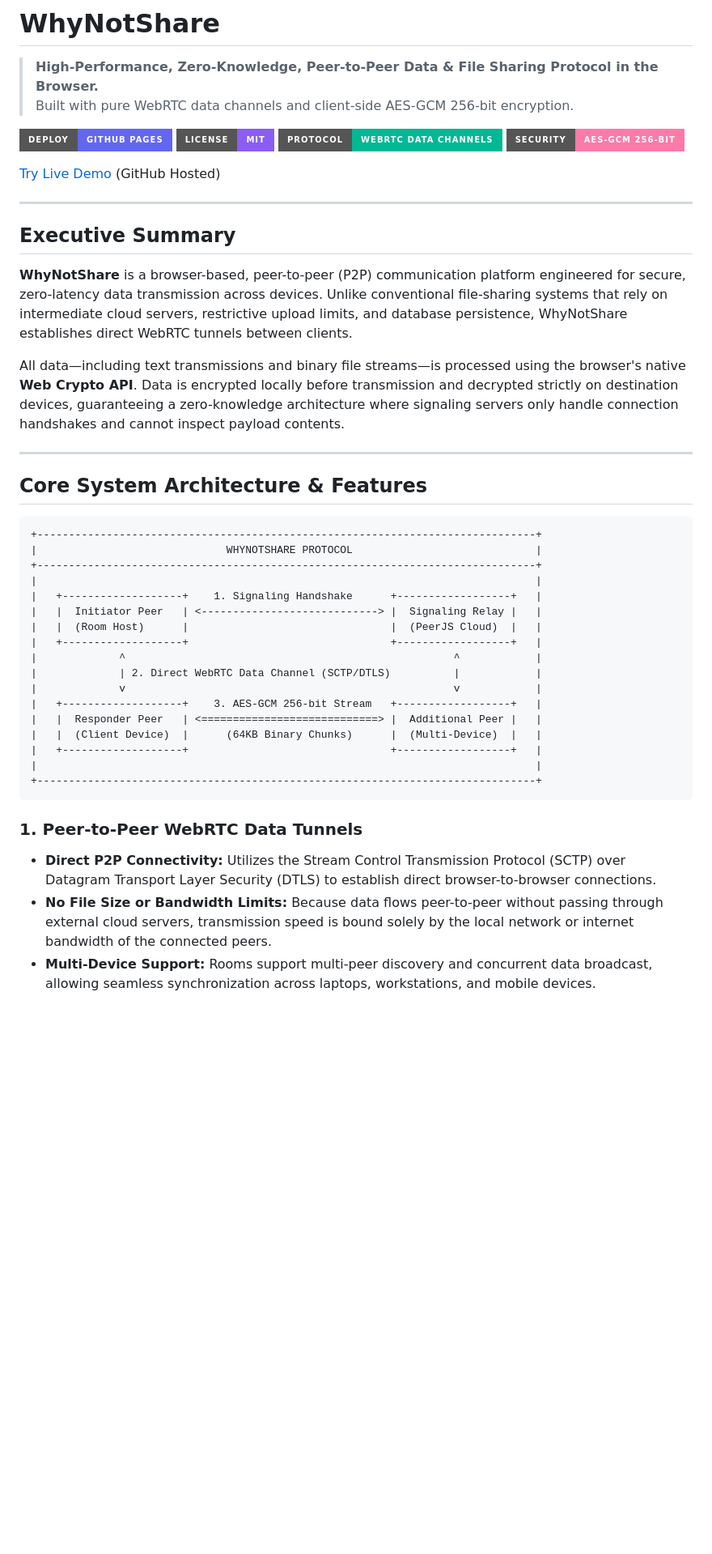
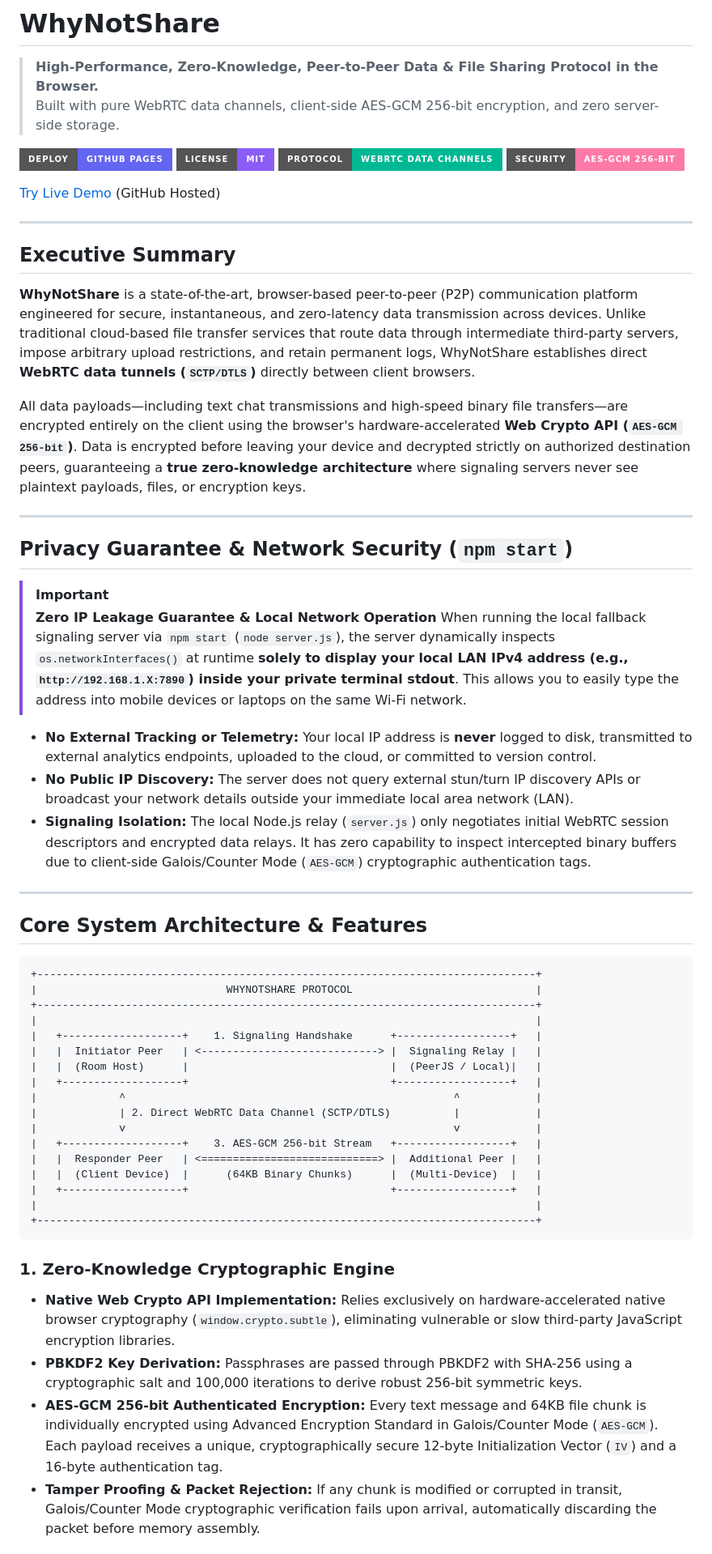
Before and after one commit to prajansrini/whynotshare, a Markdown page: README.md, the part around one of its changes. Shown at 81% size. Rendered like a GitHub page; badges without logos; blank space fills up the shorter version.

````diff
--- a/README.md
+++ b/README.md
@@ -1,7 +1,7 @@
 # WhyNotShare
 
 > **High-Performance, Zero-Knowledge, Peer-to-Peer Data & File Sharing Protocol in the Browser.**
-> Built with pure WebRTC data channels and client-side AES-GCM 256-bit encryption.
+> Built with pure WebRTC data channels, client-side AES-GCM 256-bit encryption, and zero server-side storage.
 
 [![GitHub Pages](https://img.shields.io/badge/Deploy-GitHub%20Pages-6366f1?style=for-the-badge&logo=github)](https://prajansrini.github.io/whynotshare/)
 [![License: MIT](https://img.shields.io/badge/License-MIT-8b5cf6?style=for-the-badge)](LICENSE)
@@ -14,9 +14,21 @@
 
 ## Executive Summary
 
-**WhyNotShare** is a browser-based, peer-to-peer (P2P) communication platform engineered for secure, zero-latency data transmission across devices. Unlike conventional file-sharing systems that rely on intermediate cloud servers, restrictive upload limits, and database persistence, WhyNotShare establishes direct WebRTC tunnels between clients.
+**WhyNotShare** is a state-of-the-art, browser-based peer-to-peer (P2P) communication platform engineered for secure, instantaneous, and zero-latency data transmission across devices. Unlike traditional cloud-based file transfer services that route data through intermediate third-party servers, impose arbitrary upload restrictions, and retain permanent logs, WhyNotShare establishes direct **WebRTC data tunnels (`SCTP/DTLS`)** directly between client browsers.
 
-All data—including text transmissions and binary file streams—is processed using the browser's native **Web Crypto API**. Data is encrypted locally before transmission and decrypted strictly on destination devices, guaranteeing a zero-knowledge architecture where signaling servers only handle connection handshakes and cannot inspect payload contents.
+All data payloads—including text chat transmissions and high-speed binary file transfers—are encrypted entirely on the client using the browser's hardware-accelerated **Web Crypto API (`AES-GCM 256-bit`)**. Data is encrypted before leaving your device and decrypted strictly on authorized destination peers, guaranteeing a **true zero-knowledge architecture** where signaling servers never see plaintext payloads, files, or encryption keys.
+
+---
+
+## Privacy Guarantee & Network Security (`npm start`)
+
+> [!IMPORTANT]
+> **Zero IP Leakage Guarantee & Local Network Operation**
+> When running the local fallback signaling server via `npm start` (`node server.js`), the server dynamically inspects `os.networkInterfaces()` at runtime **solely to display your local LAN IPv4 address (e.g., `http://192.168.1.X:7890`) inside your private terminal stdout**. This allows you to easily type the address into mobile devices or laptops on the same Wi-Fi network.
+
+* **No External Tracking or Telemetry:** Your local IP address is **never** logged to disk, transmitted to external analytics endpoints, uploaded to the cloud, or committed to version control.
+* **No Public IP Discovery:** The server does not query external stun/turn IP discovery APIs or broadcast your network details outside your immediate local area network (LAN).
+* **Signaling Isolation:** The local Node.js relay (`server.js`) only negotiates initial WebRTC session descriptors and encrypted data relays. It has zero capability to inspect intercepted binary buffers due to client-side Galois/Counter Mode (`AES-GCM`) cryptographic authentication tags.
 
 ---
 
@@ -29,7 +41,7 @@ All data—including text transmissions and binary file streams—is processed u
 |                                                                               |
 |   +-------------------+    1. Signaling Handshake      +------------------+   |
 |   |  Initiator Peer   | <----------------------------> |  Signaling Relay |   |
-|   |  (Room Host)      |                                |  (PeerJS Cloud)  |   |
+|   |  (Room Host)      |                                |  (PeerJS / Local)|   |
 |   +-------------------+                                +------------------+   |
 |             ^                                                    ^            |
 |             | 2. Direct WebRTC Data Channel (SCTP/DTLS)          |            |
@@ -42,8 +54,9 @@ All data—including text transmissions and binary file streams—is processed u
 +-------------------------------------------------------------------------------+
 ```
 
-### 1. Peer-to-Peer WebRTC Data Tunnels
-* **Direct P2P Connectivity:** Utilizes the Stream Control Transmission Protocol (SCTP) over Datagram Transport Layer Security (DTLS) to establish direct browser-to-browser connections.
-* **No File Size or Bandwidth Limits:** Because data flows peer-to-peer without passing through external cloud servers, transmission speed is bound solely by the local network or internet bandwidth of the connected peers.
-* **Multi-Device Support:** Rooms support multi-peer discovery and concurrent data broadcast, allowing seamless synchronization across laptops, workstations, and mobile devices.
+### 1. Zero-Knowledge Cryptographic Engine
+* **Native Web Crypto API Implementation:** Relies exclusively on hardware-accelerated native browser cryptography (`window.crypto.subtle`), eliminating vulnerable or slow third-party JavaScript encryption libraries.
+* **PBKDF2 Key Derivation:** Passphrases are passed through PBKDF2 with SHA-256 using a cryptographic salt and 100,000 iterations to derive robust 256-bit symmetric keys.
+* **AES-GCM 256-bit Authenticated Encryption:** Every text message and 64KB file chunk is individually encrypted using Advanced Encryption Standard in Galois/Counter Mode (`AES-GCM`). Each payload receives a unique, cryptographically secure 12-byte Initialization Vector (`IV`) and a 16-byte authentication tag.
+* **Tamper Proofing & Packet Rejection:** If any chunk is modified or corrupted in transit, Galois/Counter Mode cryptographic verification fails upon arrival, automatically discarding the packet before memory assembly.
 
````
Also changed, not shown: other parts of README.md (+37 -36 lines).
